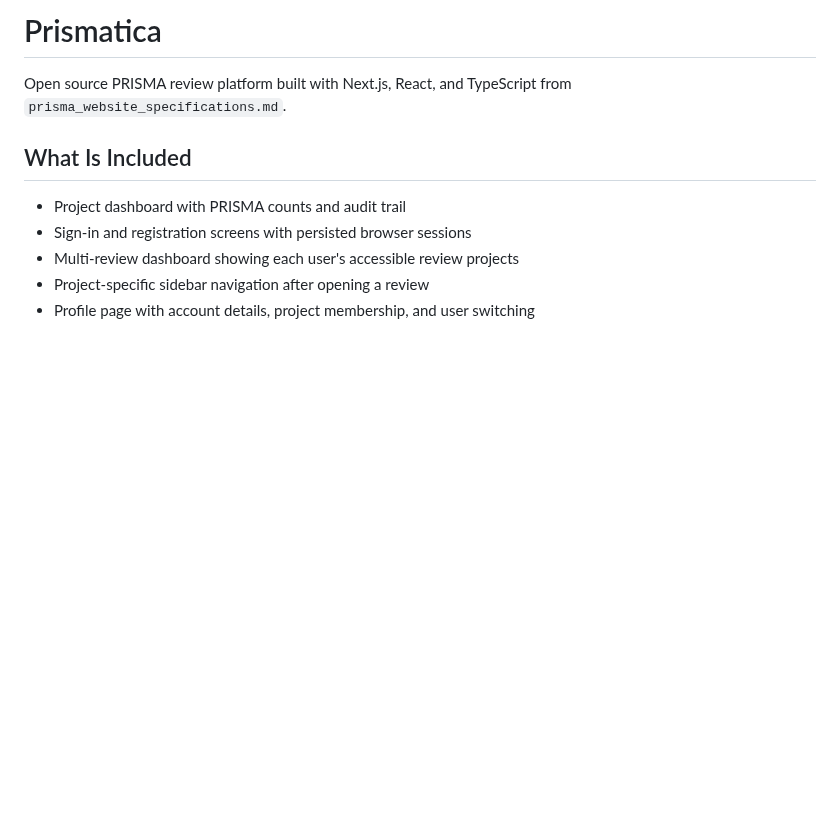
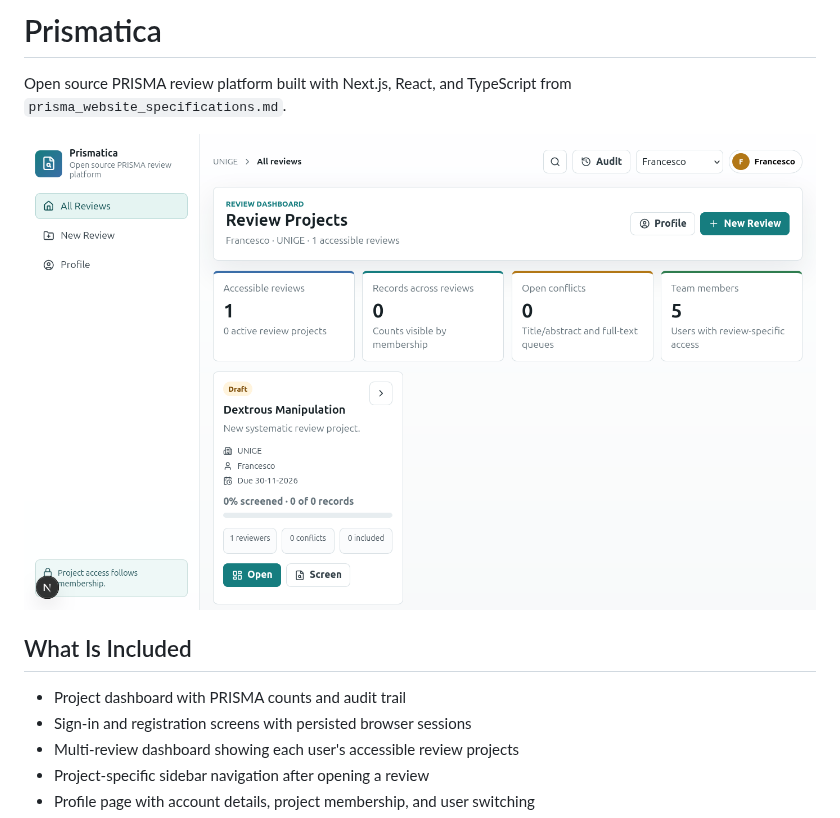
Before and after one commit to fwanderlingh/prismatica, a Markdown page: README.md, the part around the change. Rendered like a GitHub page; pictures changed too: images/dashboard_1.png (added); blank space fills up the shorter version.

Commit message:
Added screenshot to README

```diff
--- a/README.md
+++ b/README.md
@@ -1,6 +1,8 @@
 # Prismatica
 
 Open source PRISMA review platform built with Next.js, React, and TypeScript from `prisma_website_specifications.md`.
+
+![Dashboard](images/dashboard_1.png "Dashboard")
 
 ## What Is Included
 
```
